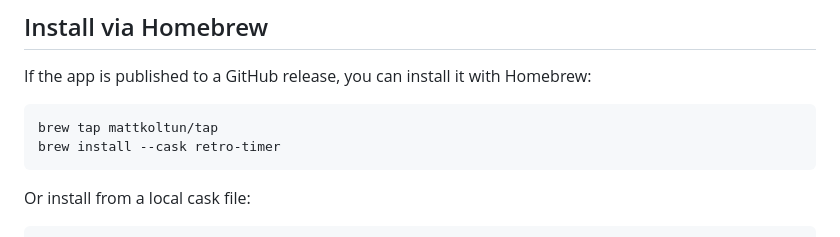
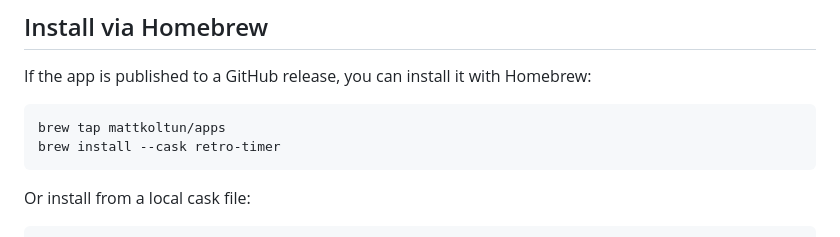
Before and after one commit to mattkoltun/retro-timer, a Markdown page: README.md, the part around the change. Drawn GitHub-style.

Commit message:
main cask update

````diff
--- a/README.md
+++ b/README.md
@@ -71,7 +71,7 @@ Each format is built for both **x64** (Intel/AMD) and **arm64** (Apple Silicon /
 If the app is published to a GitHub release, you can install it with Homebrew:
 
 ```bash
-brew tap mattkoltun/tap
+brew tap mattkoltun/apps
 brew install --cask retro-timer
 ```
 
````
